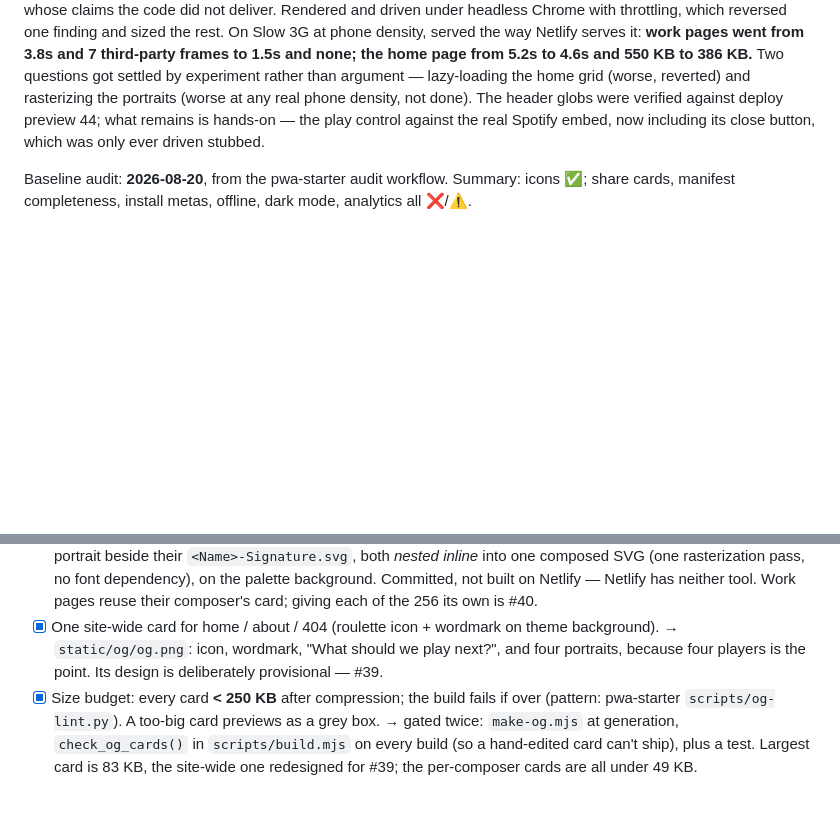
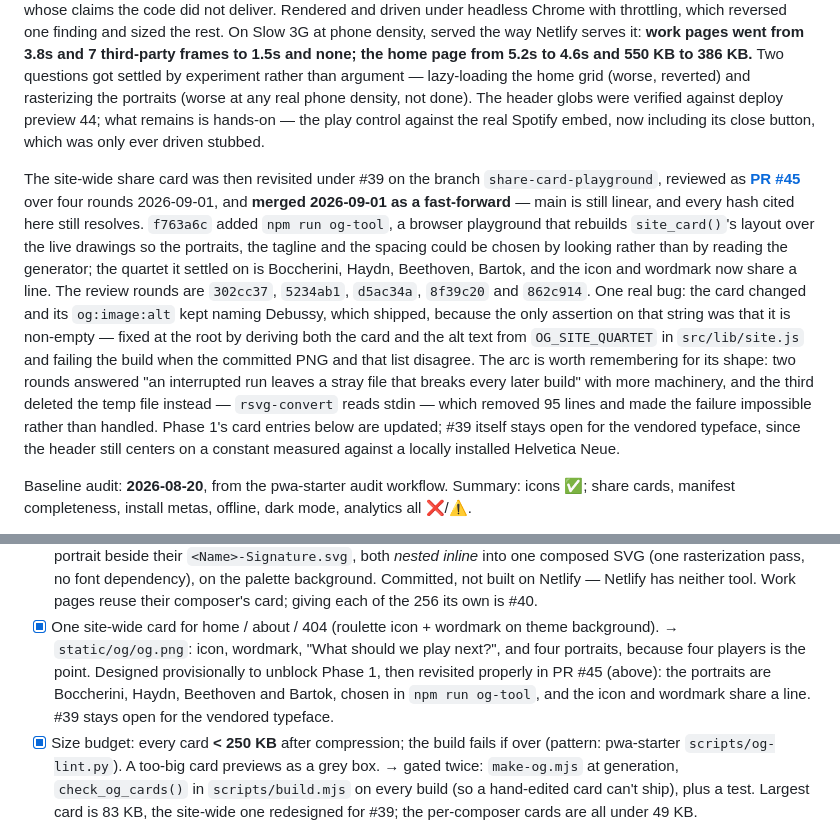
Before and after one commit to jsundram/quartet-chooser, a Markdown page: pwa.md, 2 parts joined by grey strips. GitHub-like rendering; blank space fills up the shorter version.

Commit message:
pwa.md: the share card was revisited, and #45 is merged and live
Records PR #45 the way this file records the others -- branch, rounds, the
hashes of each, and that it merged as a fast-forward so every hash it cites
still resolves. All 30 now do, and all are on main.

Two things it needed beyond the record. Phase 1's site-wide card entry said
the design was "deliberately provisional -- #39", which stopped being true
when #39 got its proper look: the portraits are Boccherini, Haydn, Beethoven
and Bartok now, picked in the playground rather than argued about. And #39
stays open, but for a narrower reason than the entry implied -- the vendored
typeface, since the header centers on a constant measured against a locally
installed Helvetica Neue.

Co-Authored-By: Claude Opus 5 (1M context) <noreply@anthropic.com>

```diff
--- a/pwa.md
+++ b/pwa.md
@@ -60,6 +60,25 @@ at any real phone density, not done). The header globs were verified against dep
 what remains is hands-on — the play control against the real Spotify embed, now including its
 close button, which was only ever driven stubbed.
 
+The site-wide share card was then revisited under #39 on the branch
+`share-card-playground`, reviewed as
+**[PR #45](https://github.com/jsundram/quartet-chooser/pull/45)** over four rounds 2026-09-01, and
+**merged 2026-09-01 as a fast-forward** — main is still linear, and every hash cited here still
+resolves. `f763a6c` added `npm run og-tool`, a browser playground that rebuilds `site_card()`'s
+layout over the live drawings so the portraits, the tagline and the spacing could be chosen by
+looking rather than by reading the generator; the quartet it settled on is Boccherini, Haydn,
+Beethoven, Bartok, and the icon and wordmark now share a line. The review rounds are `302cc37`,
+`5234ab1`, `d5ac34a`, `8f39c20` and `862c914`. One real bug: the card changed and its
+`og:image:alt` kept naming Debussy, which shipped, because the only assertion on that string was
+that it is non-empty — fixed at the root by deriving both the card and the alt text from
+`OG_SITE_QUARTET` in `src/lib/site.js` and failing the build when the committed PNG and that list
+disagree. The arc is worth remembering for its shape: two rounds answered "an interrupted run
+leaves a stray file that breaks every later build" with more machinery, and the third deleted the
+temp file instead — `rsvg-convert` reads stdin — which removed 95 lines and made the failure
+impossible rather than handled. Phase 1's card entries below are updated; #39 itself stays open
+for the vendored typeface, since the header still centers on a constant measured against a locally
+installed Helvetica Neue.
+
 Baseline audit: **2026-08-20**, from the pwa-starter audit workflow. Summary: icons ✅;
 share cards, manifest completeness, install metas, offline, dark mode, analytics all ❌/⚠️.
 
@@ -109,7 +128,10 @@ Tasks (all `cfc3777`):
       their composer's card; giving each of the 256 its own is #40.
 - [x] One site-wide card for home / about / 404 (roulette icon + wordmark on theme background).
       → `static/og/og.png`: icon, wordmark, "What should we play next?", and four portraits,
-      because four players is the point. Its design is deliberately provisional — #39.
+      because four players is the point. Designed provisionally to unblock Phase 1, then revisited
+      properly in PR #45 (above): the portraits are Boccherini, Haydn, Beethoven and Bartok, chosen
+      in `npm run og-tool`, and the icon and wordmark share a line. #39 stays open for the
+      vendored typeface.
 - [x] Size budget: every card **< 250 KB** after compression; the build fails if over
       (pattern: pwa-starter `scripts/og-lint.py`). A too-big card previews as a grey box.
       → gated twice: `make-og.mjs` at generation, `check_og_cards()` in `scripts/build.mjs` on
```
